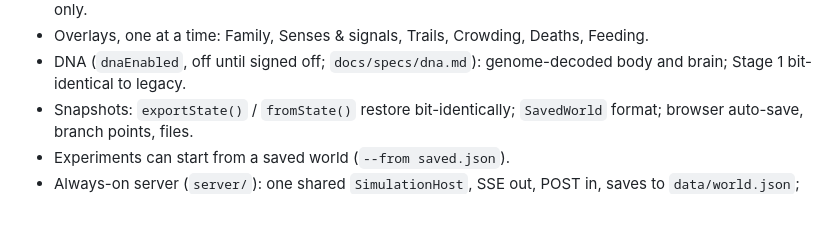
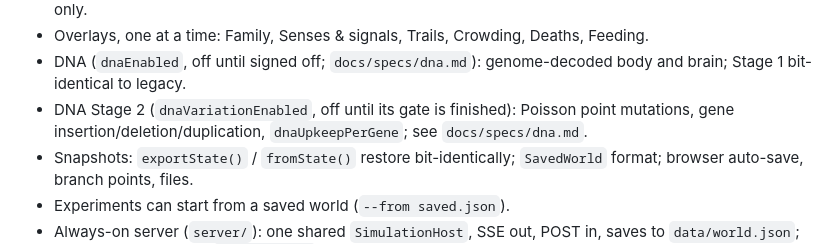
Before and after one commit to jcoleman1005/artificial-life, a Markdown page: AGENTS.md, the part around the change. Drawn GitHub-style; blank space fills up the shorter version.

```diff
--- a/AGENTS.md
+++ b/AGENTS.md
@@ -49,6 +49,7 @@ One line each; the full text is in `docs/decisions.md` (find it with `grep -n "^
 - Observers (`WorldEventDetector`, `ActivityMaps`) never change the world; the feed shows world events only.
 - Overlays, one at a time: Family, Senses & signals, Trails, Crowding, Deaths, Feeding.
 - DNA (`dnaEnabled`, off until signed off; `docs/specs/dna.md`): genome-decoded body and brain; Stage 1 bit-identical to legacy.
+- DNA Stage 2 (`dnaVariationEnabled`, off until its gate is finished): Poisson point mutations, gene insertion/deletion/duplication, `dnaUpkeepPerGene`; see `docs/specs/dna.md`.
 - Snapshots: `exportState()` / `fromState()` restore bit-identically; `SavedWorld` format; browser auto-save, branch points, files.
 - Experiments can start from a saved world (`--from saved.json`).
 - Always-on server (`server/`): one shared `SimulationHost`, SSE out, POST in, saves to `data/world.json`; not safe public unless `--watch-only`.
```
Also changed, not shown: docs/STATUS.md (+2 -0 lines), docs/specs/dna.md (+4 -0 lines).
